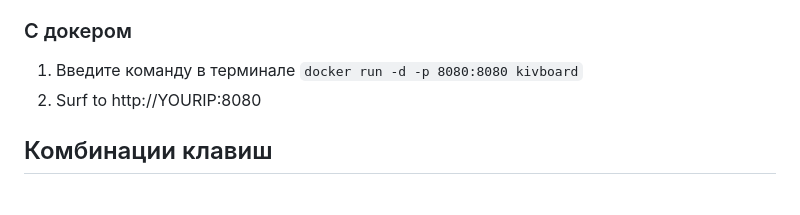
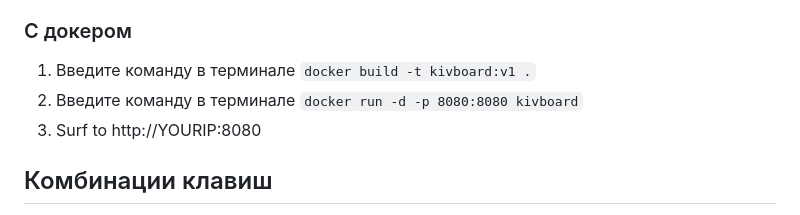
Before and after one commit to Qiwi1/KivBoard, a Markdown page: README.md, the part around the change. Drawn GitHub-style.

```diff
--- a/README.md
+++ b/README.md
@@ -10,8 +10,9 @@
 
 ### С докером
 
-1. Введите команду в терминале `docker run -d -p 8080:8080 kivboard`
-2. Surf to http://YOURIP:8080
+1. Введите команду в терминале `docker build -t kivboard:v1 .`
+2. Введите команду в терминале `docker run -d -p 8080:8080 kivboard`
+3. Surf to http://YOURIP:8080
 
 ## Комбинации клавиш
 
```
